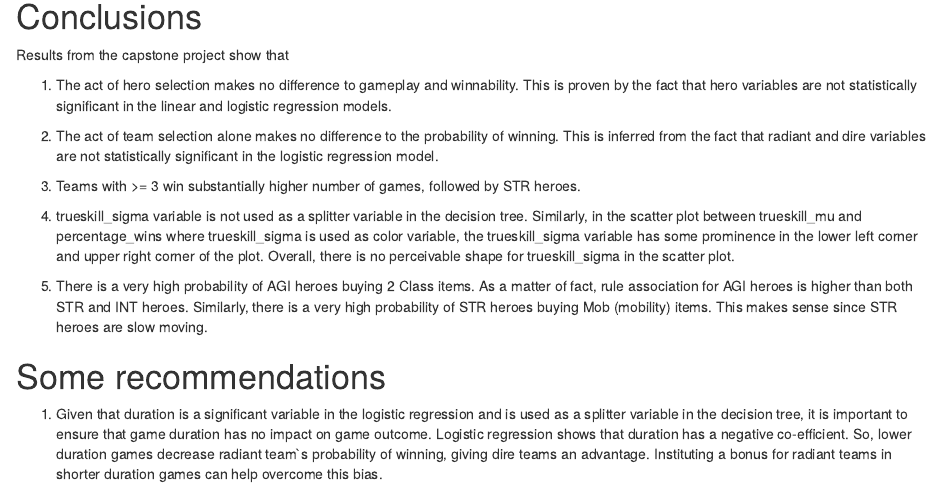
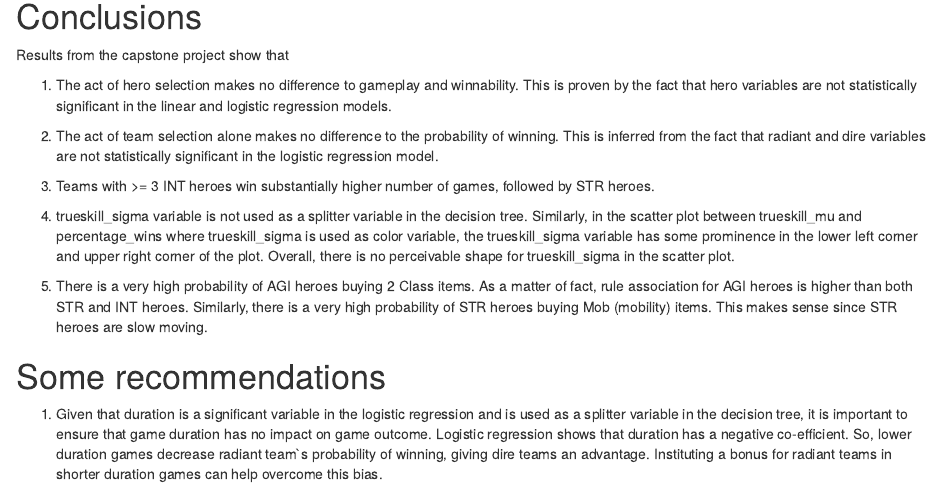
Before and after one commit to arunbharadwaj2009/FinalProjects, an R Markdown document (Capstone_Dota2_MilestoneReport.Rmd): the page in a window 1100 px wide, from 8710 px down. Rendered offline with R 4.5, knitr and Pandoc, with nearby package versions; some code elsewhere in the file could not run offline.

Commit message:
Update Capstone_Dota2_MilestoneReport.Rmd

```diff
--- a/Capstone_Dota2_MilestoneReport.Rmd
+++ b/Capstone_Dota2_MilestoneReport.Rmd
@@ -445,7 +445,7 @@ Results from the capstone project show that
 
 2) The act of team selection alone makes no difference to the probability of winning. This is inferred from the fact that radiant and dire variables are not statistically significant in the logistic regression model.
 
-3) Teams with >= 3 win substantially higher number of games, followed by STR heroes.
+3) Teams with >= 3 INT heroes win substantially higher number of games, followed by STR heroes.
 
 4) trueskill_sigma variable is not used as a splitter variable in the decision tree. Similarly, in the scatter plot between trueskill_mu and percentage_wins where trueskill_sigma is used as color variable, the trueskill_sigma variable has some prominence in the lower left corner and upper right corner of the plot. Overall, there is no perceivable shape for trueskill_sigma in the scatter plot.
 
```
